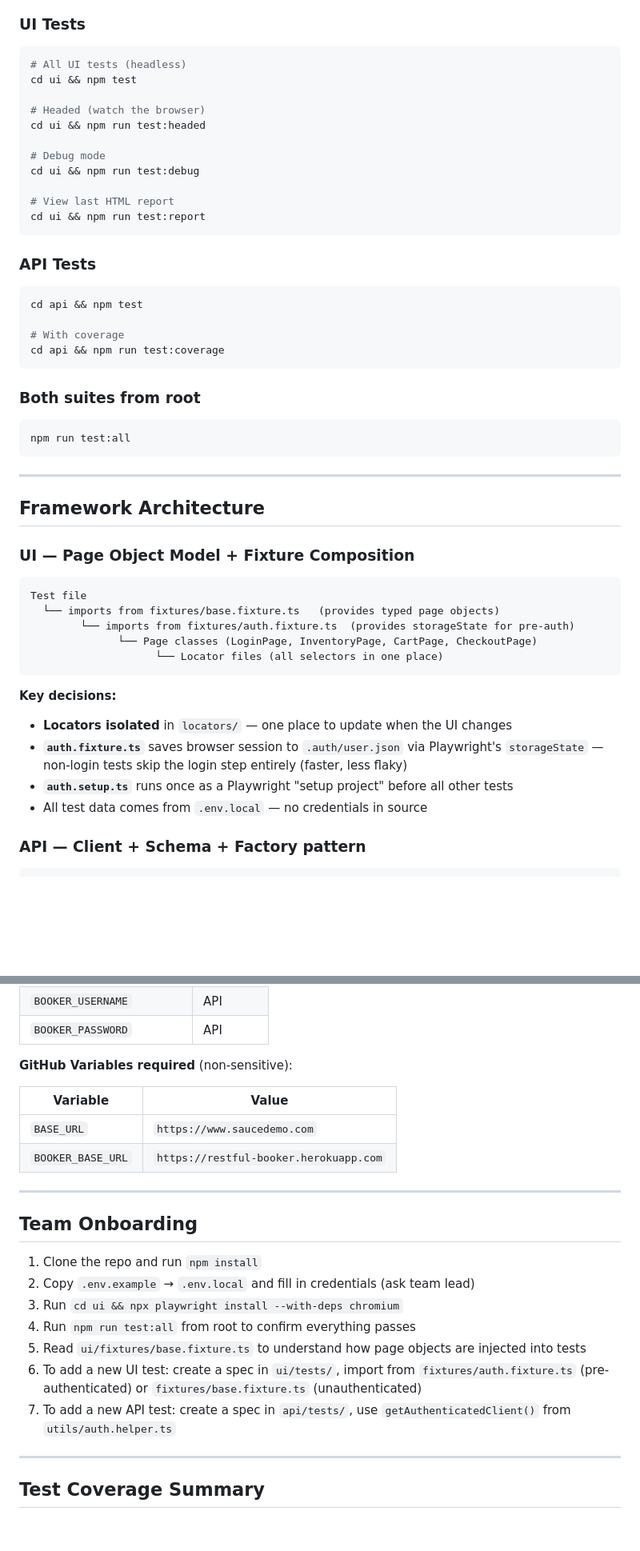
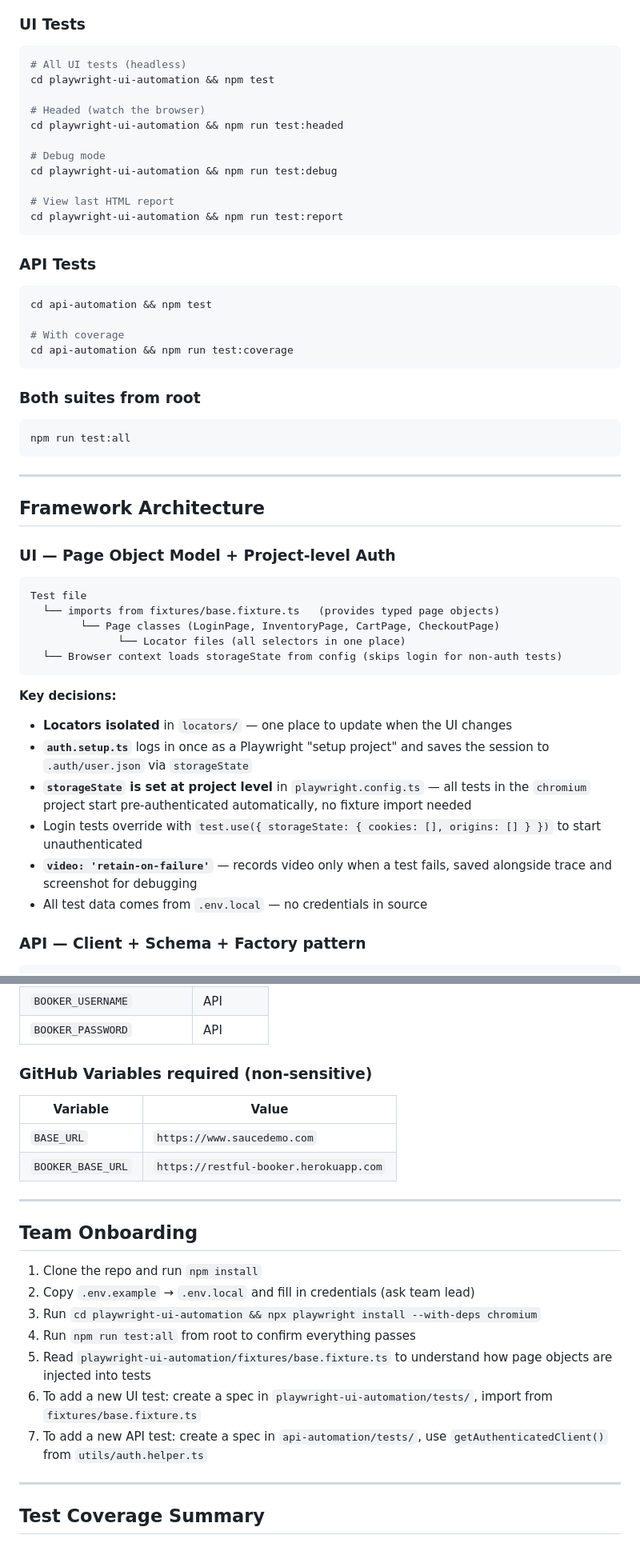
Before and after one commit to npious/TestVagrant_project, a Markdown page: README.md, 2 parts joined by grey strips. Shown at 80% size. Rendered like a GitHub page; blank space fills up the shorter version.

````diff
--- a/README.md
+++ b/README.md
@@ -89,25 +89,25 @@ node_modules/.bin/playwright install --with-deps chromium
 
 ```bash
 # All UI tests (headless)
-cd ui && npm test
+cd playwright-ui-automation && npm test
 
 # Headed (watch the browser)
-cd ui && npm run test:headed
+cd playwright-ui-automation && npm run test:headed
 
 # Debug mode
-cd ui && npm run test:debug
+cd playwright-ui-automation && npm run test:debug
 
 # View last HTML report
-cd ui && npm run test:report
+cd playwright-ui-automation && npm run test:report
 ```
 
 ### API Tests
 
 ```bash
-cd api && npm test
+cd api-automation && npm test
 
 # With coverage
-cd api && npm run test:coverage
+cd api-automation && npm run test:coverage
 ```
 
 ### Both suites from root
@@ -120,20 +120,22 @@ npm run test:all
 
 ## Framework Architecture
 
-### UI — Page Object Model + Fixture Composition
+### UI — Page Object Model + Project-level Auth
 
 ```
 Test file
   └── imports from fixtures/base.fixture.ts   (provides typed page objects)
-        └── imports from fixtures/auth.fixture.ts  (provides storageState for pre-auth)
-              └── Page classes (LoginPage, InventoryPage, CartPage, CheckoutPage)
-                    └── Locator files (all selectors in one place)
+        └── Page classes (LoginPage, InventoryPage, CartPage, CheckoutPage)
+              └── Locator files (all selectors in one place)
+  └── Browser context loads storageState from config (skips login for non-auth tests)
 ```
 
 **Key decisions:**
 - **Locators isolated** in `locators/` — one place to update when the UI changes
-- **`auth.fixture.ts`** saves browser session to `.auth/user.json` via Playwright's `storageState` — non-login tests skip the login step entirely (faster, less flaky)
-- **`auth.setup.ts`** runs once as a Playwright "setup project" before all other tests
+- **`auth.setup.ts`** logs in once as a Playwright "setup project" and saves the session to `.auth/user.json` via `storageState`
+- **`storageState` is set at project level** in `playwright.config.ts` — all tests in the `chromium` project start pre-authenticated automatically, no fixture import needed
+- Login tests override with `test.use({ storageState: { cookies: [], origins: [] } })` to start unauthenticated
+- **`video: 'retain-on-failure'`** — records video only when a test fails, saved alongside trace and screenshot for debugging
 - All test data comes from `.env.local` — no credentials in source
 
 ### API — Client + Schema + Factory pattern
@@ -183,7 +201,7 @@ Test file
 | `BOOKER_USERNAME` | API |
 | `BOOKER_PASSWORD` | API |
 
-**GitHub Variables required** (non-sensitive):
+### GitHub Variables required (non-sensitive)
 
 | Variable | Value |
 |---|---|
@@ -196,11 +214,11 @@ Test file
 
 1. Clone the repo and run `npm install`
 2. Copy `.env.example` → `.env.local` and fill in credentials (ask team lead)
-3. Run `cd ui && npx playwright install --with-deps chromium`
+3. Run `cd playwright-ui-automation && npx playwright install --with-deps chromium`
 4. Run `npm run test:all` from root to confirm everything passes
-5. Read `ui/fixtures/base.fixture.ts` to understand how page objects are injected into tests
-6. To add a new UI test: create a spec in `ui/tests/`, import from `fixtures/auth.fixture.ts` (pre-authenticated) or `fixtures/base.fixture.ts` (unauthenticated)
-7. To add a new API test: create a spec in `api/tests/`, use `getAuthenticatedClient()` from `utils/auth.helper.ts`
+5. Read `playwright-ui-automation/fixtures/base.fixture.ts` to understand how page objects are injected into tests
+6. To add a new UI test: create a spec in `playwright-ui-automation/tests/`, import from `fixtures/base.fixture.ts`
+7. To add a new API test: create a spec in `api-automation/tests/`, use `getAuthenticatedClient()` from `utils/auth.helper.ts`
 
 ---
 
````
Also changed, not shown: other parts of README.md (+42 -26 lines).
